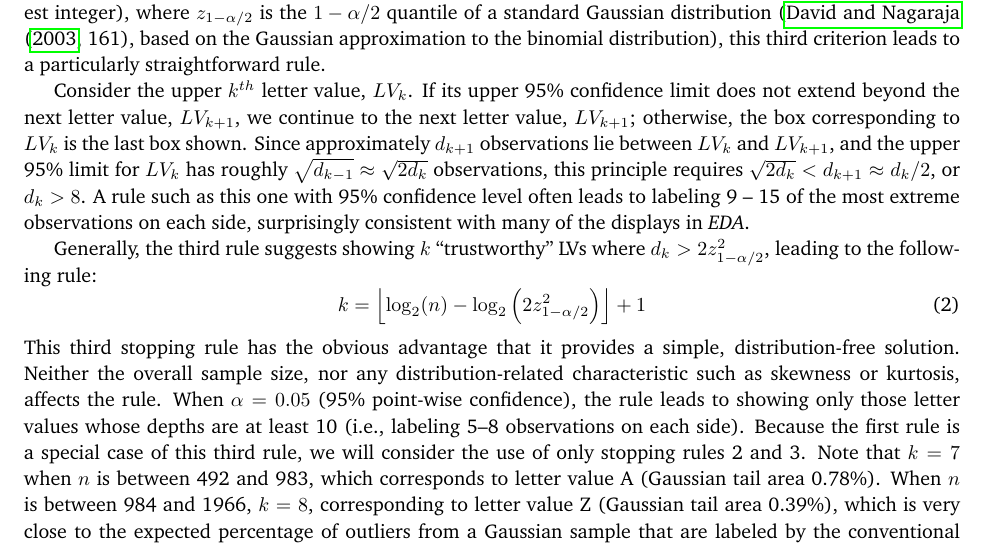
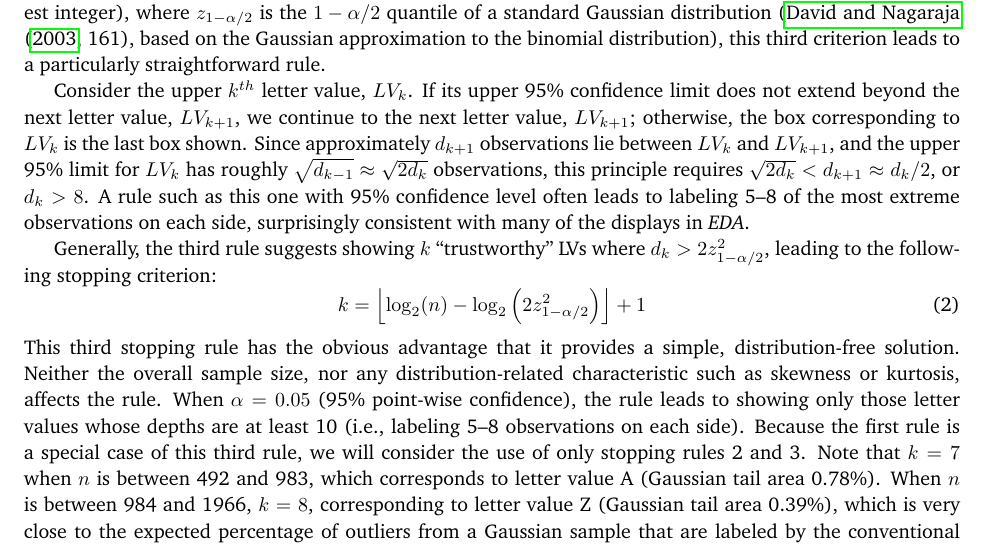
Before and after one commit to hadley/lvplot-paper, a LaTeX paper (letter-value-boxplot.tex): part of page 9 of 12, cut so that both start at the same text. Compiled offline with pdfLaTeX.

Commit message:
rule 3 should be done now

```diff
--- a/letter-value-boxplot.tex
+++ b/letter-value-boxplot.tex
@@ -471,12 +471,12 @@ $\sqrt{d_{k-1}} \approx \sqrt{2 d_k }$
 observations, this principle requires
 $\sqrt{2 d_k}  < d_{k+1} \approx d_k / 2$, or $d_k > 8$.
 A rule such as this one with 95\% confidence level often leads to
-labeling 9 -- 15 %5--8
+labeling 5--8
 of the most extreme observations on each side,
 surprisingly consistent with many of the displays in \textit{EDA}.
 
 Generally, the third rule suggests showing $k$  ``trustworthy'' LVs where
-$d_k >  2 z_{1-\alpha/2}^2 $, leading to the following rule:
+$d_k >  2 z_{1-\alpha/2}^2 $, leading to the following stopping criterion:
 \begin{equation}
 k =  \left \lfloor \log_2 (n) - \log_2
    \left(2  z_{1-\alpha/2}^2 \right) \right \rfloor + 1
```
